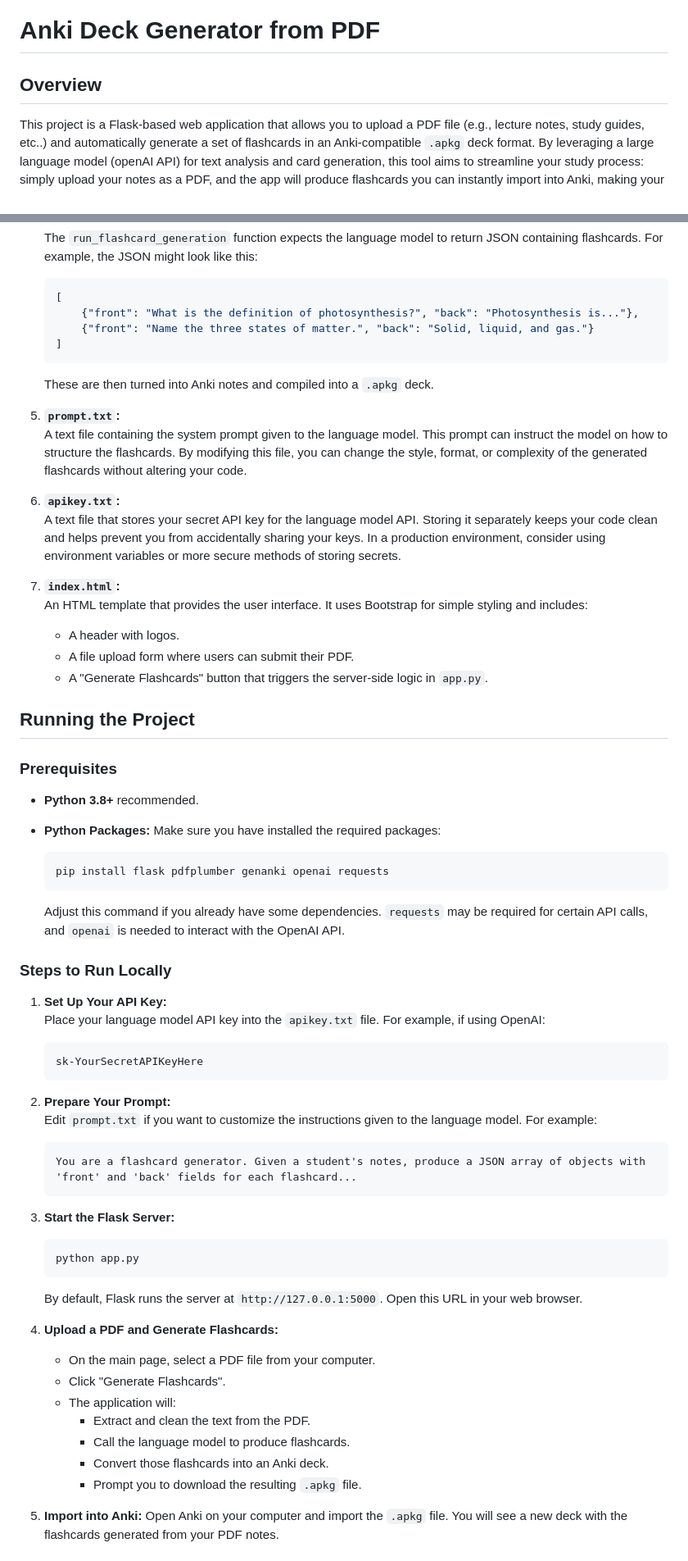
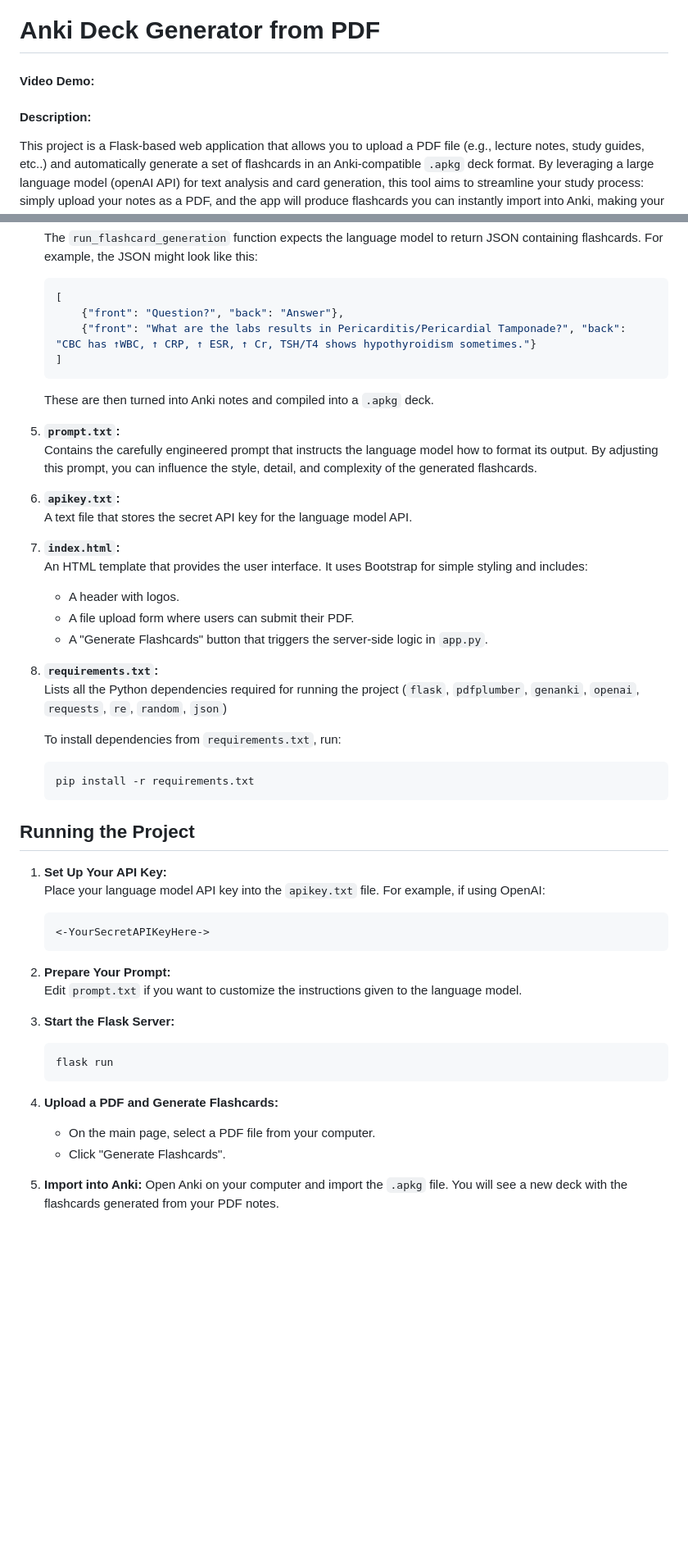
Before and after one commit to LuisHenryGT/PDF_to_Anki, a Markdown page: README.md, 2 parts joined by grey strips. Shown at 82% size. Drawn GitHub-style; blank space fills up the shorter version.

````diff
--- a/README.md
+++ b/README.md
@@ -1,6 +1,9 @@
 # Anki Deck Generator from PDF
 
-## Overview
+#### Video Demo:  <URL HERE>
+
+#### Description:
+
 
 This project is a Flask-based web application that allows you to upload a PDF file (e.g., lecture notes, study guides, etc..) and automatically generate a set of flashcards in an Anki-compatible `.apkg` deck format. By leveraging a large language model (openAI API) for text analysis and card generation, this tool aims to streamline your study process: simply upload your notes as a PDF, and the app will produce flashcards you can instantly import into Anki, making your study sessions more effective and efficient.
 
@@ -73,18 +77,18 @@ project_folder/
    The `run_flashcard_generation` function expects the language model to return JSON containing flashcards. For example, the JSON might look like this:
    ```json
    [
-       {"front": "What is the definition of photosynthesis?", "back": "Photosynthesis is..."},
-       {"front": "Name the three states of matter.", "back": "Solid, liquid, and gas."}
+       {"front": "Question?", "back": "Answer"},
+       {"front": "What are the labs results in Pericarditis/Pericardial Tamponade?", "back": "CBC has ↑WBC, ↑ CRP, ↑ ESR, ↑ Cr, TSH/T4 shows hypothyroidism sometimes."}
    ]
    ```
 
    These are then turned into Anki notes and compiled into a `.apkg` deck.
 
 5. **`prompt.txt`:**
-   A text file containing the system prompt given to the language model. This prompt can instruct the model on how to structure the flashcards. By modifying this file, you can change the style, format, or complexity of the generated flashcards without altering your code.
+   Contains the carefully engineered prompt that instructs the language model how to format its output. By adjusting this prompt, you can influence the style, detail, and complexity of the generated flashcards.
 
 6. **`apikey.txt`:**
-   A text file that stores your secret API key for the language model API. Storing it separately keeps your code clean and helps prevent you from accidentally sharing your keys. In a production environment, consider using environment variables or more secure methods of storing secrets.
+   A text file that stores the secret API key for the language model API.
 
 7. **`index.html`:**
    An HTML template that provides the user interface. It uses Bootstrap for simple styling and includes:
@@ -92,47 +96,32 @@ project_folder/
    - A file upload form where users can submit their PDF.
    - A "Generate Flashcards" button that triggers the server-side logic in `app.py`.
 
+7. **`requirements.txt`:**
+   Lists all the Python dependencies required for running the project (`flask`, `pdfplumber`, `genanki`, `openai`, `requests`,  `re`, `random`, `json`)
+
+   To install dependencies from `requirements.txt`, run:
+   ```bash
+   pip install -r requirements.txt
+   ```
+
 ## Running the Project
-
-### Prerequisites
-
-- **Python 3.8+** recommended.
-- **Python Packages:** Make sure you have installed the required packages:
-  ```bash
-  pip install flask pdfplumber genanki openai requests
-  ```
-
-  Adjust this command if you already have some dependencies. `requests` may be required for certain API calls, and `openai` is needed to interact with the OpenAI API.
-
-### Steps to Run Locally
 
 1. **Set Up Your API Key:**
    Place your language model API key into the `apikey.txt` file. For example, if using OpenAI:
    ```text
-   sk-YourSecretAPIKeyHere
+   <-YourSecretAPIKeyHere->
    ```
 
 2. **Prepare Your Prompt:**
-   Edit `prompt.txt` if you want to customize the instructions given to the language model. For example:
-   ```text
-   You are a flashcard generator. Given a student's notes, produce a JSON array of objects with 'front' and 'back' fields for each flashcard...
-   ```
+   Edit `prompt.txt` if you want to customize the instructions given to the language model.
 
 3. **Start the Flask Server:**
    ```bash
-   python app.py
+   flask run
    ```
-
-   By default, Flask runs the server at `http://127.0.0.1:5000`. Open this URL in your web browser.
-
 4. **Upload a PDF and Generate Flashcards:**
    - On the main page, select a PDF file from your computer.
    - Click "Generate Flashcards".
-   - The application will:
-     - Extract and clean the text from the PDF.
-     - Call the language model to produce flashcards.
-     - Convert those flashcards into an Anki deck.
-     - Prompt you to download the resulting `.apkg` file.
 
 5. **Import into Anki:**
    Open Anki on your computer and import the `.apkg` file. You will see a new deck with the flashcards generated from your PDF notes.
````
Also changed, not shown: other parts of README.md (+8 -18 lines).
